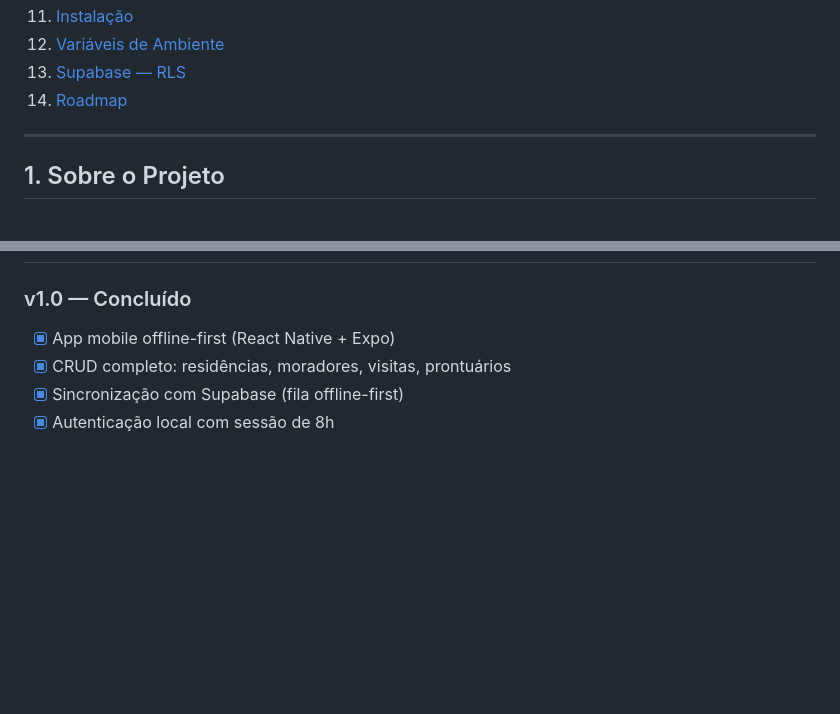
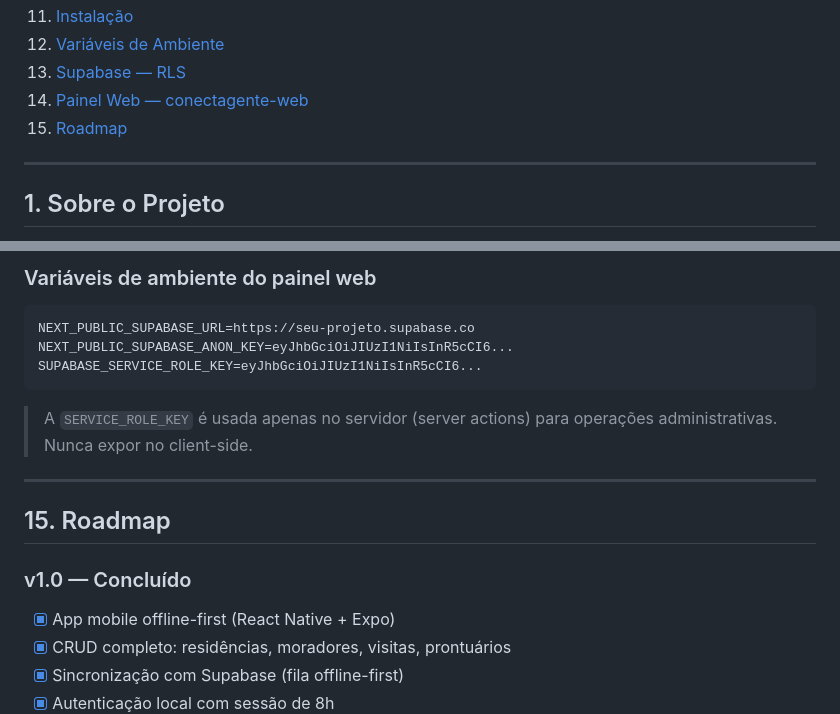
Before and after one commit to fabriciojunio/ConectAgente, a Markdown page: README.md, 2 parts joined by grey strips. Drawn GitHub-style; blank space fills up the shorter version.

````diff
--- a/README.md
+++ b/README.md
@@ -17,7 +17,8 @@
 11. [Instalação](#11-instalação)
 12. [Variáveis de Ambiente](#12-variáveis-de-ambiente)
 13. [Supabase — RLS](#13-supabase--rls)
-14. [Roadmap](#14-roadmap)
+14. [Painel Web — conectagente-web](#14-painel-web--conectagente-web)
+15. [Roadmap](#15-roadmap)
 
 ---
 
@@ -927,3 +1048,16 @@ O schema completo está em `supabase/schema.sql`.
+### Variáveis de ambiente do painel web
+
+```env
+NEXT_PUBLIC_SUPABASE_URL=https://seu-projeto.supabase.co
+NEXT_PUBLIC_SUPABASE_ANON_KEY=eyJhbGciOiJIUzI1NiIsInR5cCI6...
+SUPABASE_SERVICE_ROLE_KEY=eyJhbGciOiJIUzI1NiIsInR5cCI6...
+```
+
+> A `SERVICE_ROLE_KEY` é usada apenas no servidor (server actions) para operações administrativas. Nunca expor no client-side.
+
+---
+
+## 15. Roadmap
 
 ### v1.0 — Concluído
 
````
Also changed, not shown: other parts of README.md (+121 -1 lines).
